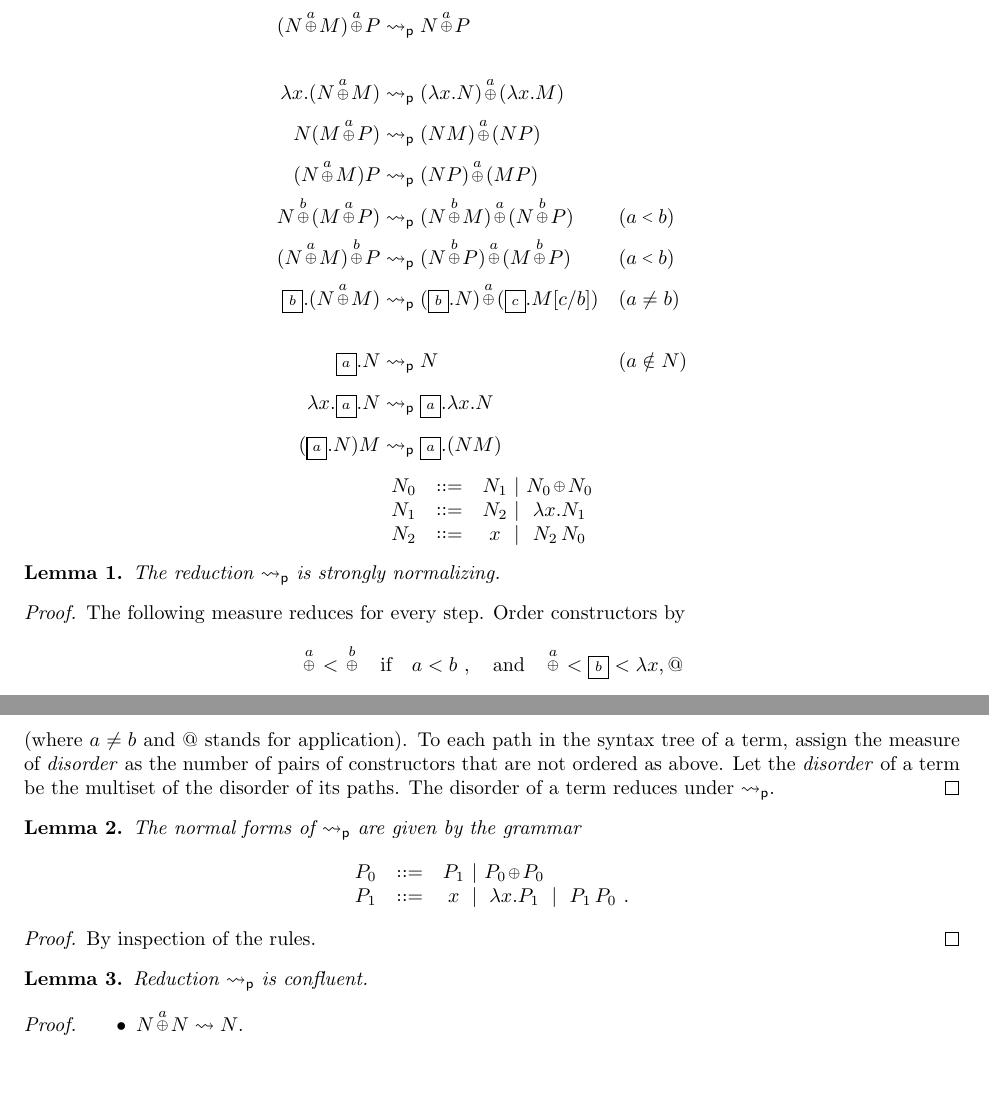
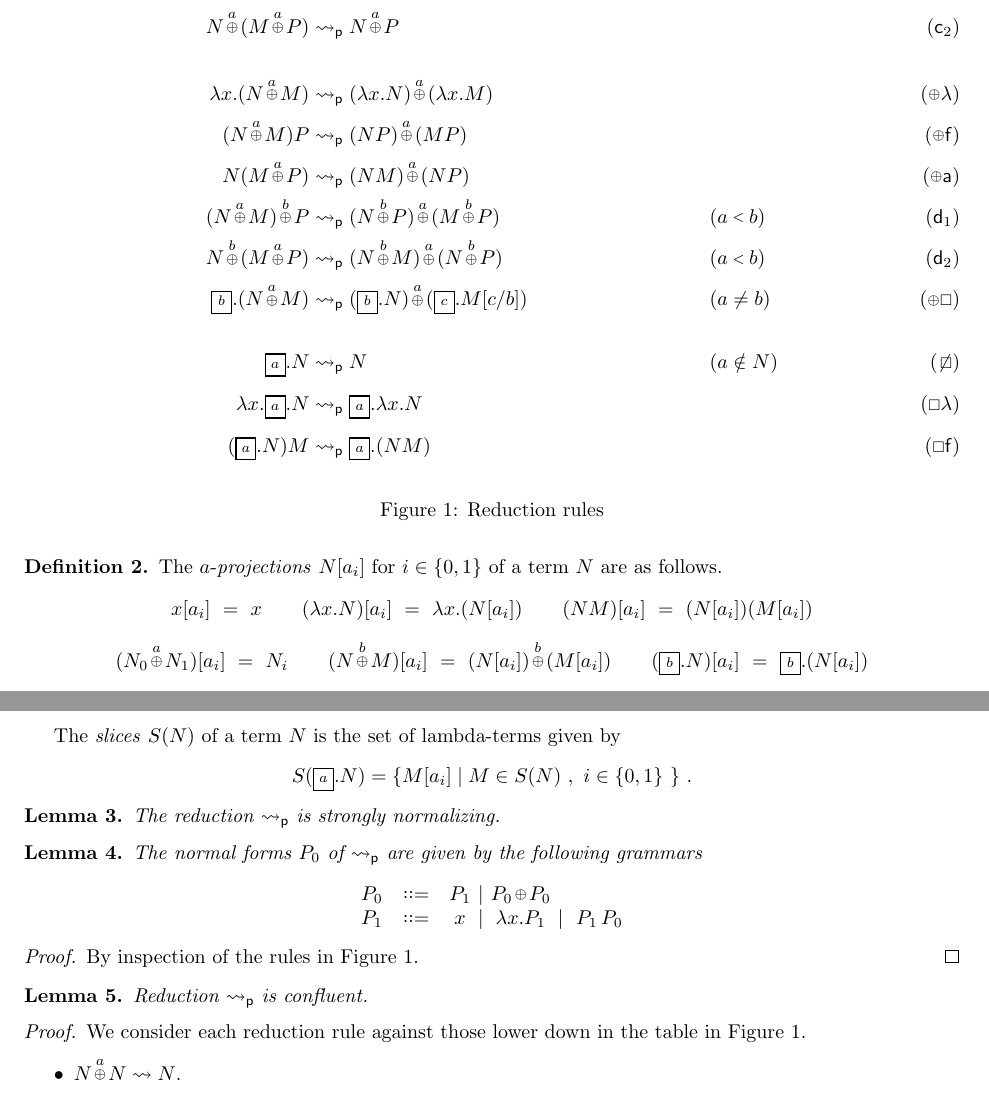
Before and after one commit to willemheijltjes/ProbabilisticLambda, a LaTeX document (pl.tex): two parts of pages 1 and 2 of 2 before the commit and two parts of pages 1 and 2 of 3 after it, joined at a grey line, cut so that both start at the same text, the shorter picture padded with empty space. Compiled offline with pdfLaTeX.

Commit message:
rule names; haskell script

```diff
--- a/pl.tex
+++ b/pl.tex
@@ -44,6 +44,8 @@
       {\mathbin{\raise.2ex \hbox{$\scriptstyle      #1$}}}%
       {\mathbin{\raise.12ex\hbox{$\scriptscriptstyle#1$}}}%
       {\mathbin{           \hbox{$\scriptscriptstyle#1$}}}}%
+
+\newcommand\smallsquare{\mathchoice{{\scriptstyle\square}}{{\scriptstyle\square}}{{\scriptscriptstyle\square}}{{\scriptscriptstyle\square}}}
 
 \newcommand\Con{\wedge}
 \newcommand\Imp{\rightarrow}
@@ -121,8 +123,9 @@
 %  \ifx#1\x\lambda x\else%
 %  \ifx#1\y\lambda y\else%
 %  \ifx#1\z\lambda z\else%
+  \ifx#1=\kern1pt{\smallbin=}\kern1pt\else
   #1%
-  \fi\fi\fi\fi\fi\fi%\fi\fi\fi%
+  \fi\fi\fi\fi\fi\fi\fi%\fi\fi\fi%
   \term@loop%
 }
 \newcommand\term@typecolor{}
@@ -137,12 +140,14 @@
 \newcommand\probox[1]{\tikz[baseline=(a.base)]\node[draw,line width=.6pt,inner sep=2pt,minimum height=10pt,minimum width=10pt](a){\makebox[0pt][c]{$\scriptstyle #1\vphantom)$}};}
 
 % rewriting
-\newcommand\rw{\rightsquigarrow}
+\newcommand\rw[1][{}]{\stackrel{#1}\rightsquigarrow}
 \newcommand\dw{\rotatebox[origin=c]{270}{$\rw$}}
 
 \newcommand\prob{\mathsf p}
 
 \newcommand\confluence[4]{\begin{array}{ccc} \trm{#1} & \rw & \trm{#2} \\ \dw && \dw \\ \trm{#3} & \rw & \trm{#4} \end{array}}
+
+\newcommand\rstrut{\rule{0pt}{13pt}}
 
 \makeatother
 
@@ -167,7 +175,43 @@
 	\trm{N +{} M} \quad\stackrel\Delta=\quad \trm{!a \, N +a M}
 \]
 
+\newcommand\idem{\ensuremath{\mathsf i}}
+\newcommand\cancelL{\ensuremath{\mathsf c_1}}
+\newcommand\cancelR{\ensuremath{\mathsf c_2}}
+\newcommand\plusAbs{\ensuremath{{\smallbin\oplus}\lambda}}
+\newcommand\plusArg{\ensuremath{{\smallbin\oplus}\mathsf a}}
+\newcommand\plusFun{\ensuremath{{\smallbin\oplus}\mathsf f}}
+\newcommand\plusL{\ensuremath{\mathsf d_1}}
+\newcommand\plusR{\ensuremath{\mathsf d_2}}
+\newcommand\plusBox{\ensuremath{{\smallbin{\oplus}\smallsquare}}}
+\newcommand\boxVoid{\ensuremath{\not{\!\smallsquare}}}
+\newcommand\boxAbs{\ensuremath{\smallsquare\lambda}}
+\newcommand\boxFun{\ensuremath{\smallsquare\mathsf f}}
 
+\begin{figure}[!h]
+\begin{align}
+	(\x.N)M 				&\rw_\beta N[M/x]													\notag
+\\																								\notag
+\\	\trm{N +a N}			&\rw_\prob N														\tag{\idem}
+\\	\trm{(N +a M) +a P}		&\rw_\prob \trm{N +a P}					\rstrut						\tag{\cancelL}
+\\	\trm{N +a (M +a P)}		&\rw_\prob \trm{N +a P}					\rstrut						\tag{\cancelR}
+\\																								\notag
+\\	\trm{\x.(N +a M)}		&\rw_\prob \trm{(\x.N) +a (\x.M)}									\tag{\plusAbs}
+\\	\trm{(N +a M) P}		&\rw_\prob \trm{(NP) +a (MP)}			\rstrut						\tag{\plusFun}
+\\	\trm{N (M +a P)}		&\rw_\prob \trm{(NM) +a (NP)}			\rstrut						\tag{\plusArg}
+\\	\trm{(N +a M) +b P}		&\rw_\prob \trm{(N +b P) +a (M +b P)} 	\rstrut	&& (a\smallbin<b)	\tag{\plusL}
+\\	\trm{N +b (M +a P)}		&\rw_\prob \trm{(N +b M) +a (N +b P)} 	\rstrut	&& (a\smallbin<b)	\tag{\plusR}
+\\	\trm{!b (N +a M)}		&\rw_\prob \trm{(!b N) +a (!c M[c/b])}	\rstrut	&& (a\neq b)		\tag{\plusBox}
+\\																								\notag
+\\	\trm{!a N}				&\rw_\prob N 									&& (a\notin N)		\tag{\boxVoid}
+\\	\trm{\x.!a N} 			&\rw_\prob \trm{!a \x. N}				\rstrut						\tag{\boxAbs}
+\\	\trm{(!a N)M}			&\rw_\prob \trm{!a (NM)}				\rstrut						\tag{\boxFun}
+\end{align}
+
+\caption{Reduction rules}
+\label{fig:reduction rules}
+\end{figure}
+
+\begin{definition}
+The $a$-\emph{projections} $N[a_i]$ for $i\in\{0,1\}$ of a term $N$ are as follows.
 \[
-\newcommand\rstrut{\rule{0pt}{13pt}}
-\begin{aligned}
@@ -178,59 +218,49 @@
-\\	\trm{(N +a M) +a P}		&\rw_\prob \trm{N +a P}					\rstrut
-\\
-\\	\trm{\x.(N +a M)}		&\rw_\prob \trm{(\x.N) +a (\x.M)}
-\\	\trm{N (M +a P)}		&\rw_\prob \trm{(NM) +a (NP)}			\rstrut
-\\	\trm{(N +a M) P}		&\rw_\prob \trm{(NP) +a (MP)}			\rstrut
-\\	\trm{N +b (M +a P)}		&\rw_\prob \trm{(N +b M) +a (N +b P)} 	\rstrut	&& (a\smallbin<b)
-\\	\trm{(N +a M) +b P}		&\rw_\prob \trm{(N +b P) +a (M +b P)} 	\rstrut	&& (a\smallbin<b)
-\\	\trm{!b (N +a M)}		&\rw_\prob \trm{(!b N) +a (!c M[c/b])}	\rstrut	&& (a\neq b)
-\\
-\\	\trm{!a N}				&\rw_\prob N 									&& (a\notin N)
-\\	\trm{\x.!a N} 			&\rw_\prob \trm{!a \x. N}				\rstrut
-\\	\trm{(!a N)M}			&\rw_\prob \trm{!a (NM)}				\rstrut
-\end{aligned}
+		\trm{x[a_i]}	 	~=~ x
+\qquad	\trm{(\x.N)[a_i]}	~=~ \trm{\x.(N[a_i])}
+\qquad	\trm{(NM)[a_i]}		~=~ \trm{(N[a_i])(M[a_i])}
+\]
+\[
+		\trm{(N_0 +a N_1)[a_i]} ~=~ N_i
+\qquad	\trm{(N +b M)[a_i]} ~=~ \trm{(N[a_i]) +b (M[a_i])}
+\qquad	\trm{(!b N)[a_i]}   ~=~ \trm{!b (N[a_i])}
 \]
 
+The \emph{slices} $S(N)$ of a term $N$ is the set of lambda-terms given by
 \[
-\begin{array}{ccc@{~}c@{~}c}
-	N_0 &\coloneqq& N_1 &\mid& \trm{N_0 +{} N_0}
-\\	N_1	&\coloneqq& N_2 &\mid& \x.N_1
-\\	N_2 &\coloneqq& x	&\mid& N_2\,N_0
-\end{array}
+	S(\trm{!a N}) = \{ \trm{M[a_i]} \mid M\in S(N)~,~i\in\{0,1\}~\}~.
 \]
-
-
-%\end{document}
-
+\end{definition}
 
 \begin{lemma}
 The reduction $\rw_\prob$ is strongly normalizing.
 \end{lemma}
 
-\begin{proof}
-The following measure reduces for every step. Order constructors by
-\[
-	\trm{+a}<\trm{+b}
-	\quad\text{if}\quad
-	a<b~,
-	\quad\text{and}\quad
-	\trm{+a}<\probox b< \x, @
-\]
-(where $a\neq b$ and $@$ stands for application). To each path in the syntax tree of a term, assign the measure of \emph{disorder} as the number of pairs of constructors that are not ordered as above. Let the \emph{disorder} of a term be the multiset of the disorder of its paths. The disorder of a term reduces under $\rw_\prob$.
-\end{proof}
+%
+%\begin{proof}[Sketch]
+%The following measure reduces for every step. Order constructors by
+%\[
+%			\trm{+a}
+%\smallbin<	\trm{+b}
+%\smallbin<	\probox c
+%\qquad
+%(a\smallbin<b\smallbin<c)
+%\]
+%(where $@$ stands for application). We consider sequences of these, ordered lexicographically.
+%\end{proof}
 
 
 \begin{lemma}
-The normal forms of $\rw_\prob$ are given by the grammar
+The normal forms $P_0$ of $\rw_\prob$ are given by the following grammars
 \[
 \begin{array}{ccc@{~}c@{~}c@{}l}
 	P_0 &\coloneqq& P_1 &\mid& \trm{P_0 +{} P_0}
-\\	P_1	&\coloneqq& x   &\mid& \x.P_1 			 &~\mid~ P_1\,P_0~.
+\\	P_1	&\coloneqq& x   &\mid& \x.P_1 			 &~\mid~ P_1\,P_0
 \end{array}
 \]
 \end{lemma}
 
 \begin{proof}
-By inspection of the rules.
+By inspection of the rules in Figure~\ref{fig:reduction rules}.
 \end{proof}
 
 \begin{lemma}
@@ -238,6 +268,7 @@ Reduction $\rw_\prob$ is confluent.
 \end{lemma}
 
 \begin{proof}
+We consider each reduction rule against those lower down in the table in Figure~\ref{fig:reduction rules}.
 \begin{itemize}
 	\item $\trm{N +a N}\rw N$.
 
@@ -272,5 +352,4 @@ Reduction $\rw_\prob$ is confluent.
 \end{itemize}
 \end{proof}
 
-\end{document}
 
@@ -277,4 +358 @@ Reduction $\rw_\prob$ is confluent.
 \[
-\begin{array}{ccc}
-	\trm{(N+aM)+a(P+aQ)} & \rw & \trm{(N+aM)+a Q}
-\\	\dw && \dw
@@ -298,7 +364,0 @@ Reduction $\rw_\prob$ is confluent.
-{(\x.N)M +a (\x.N)P} {N[M/x] +a N[P/x]}
-\]
-
-\[
-\trm{(N+aM)(P+aQ)} \trm{N(P+aQ) +a M(P+aQ)} \trm{(NP +a NQ) +a (MP +a MQ)}
-\trm{(N+aM)P +a (N+aM)Q}
-\trm{(NP +a MP) +a (
```
Also changed, not shown: pl.tex (100 more changed lines), 1 other file.
